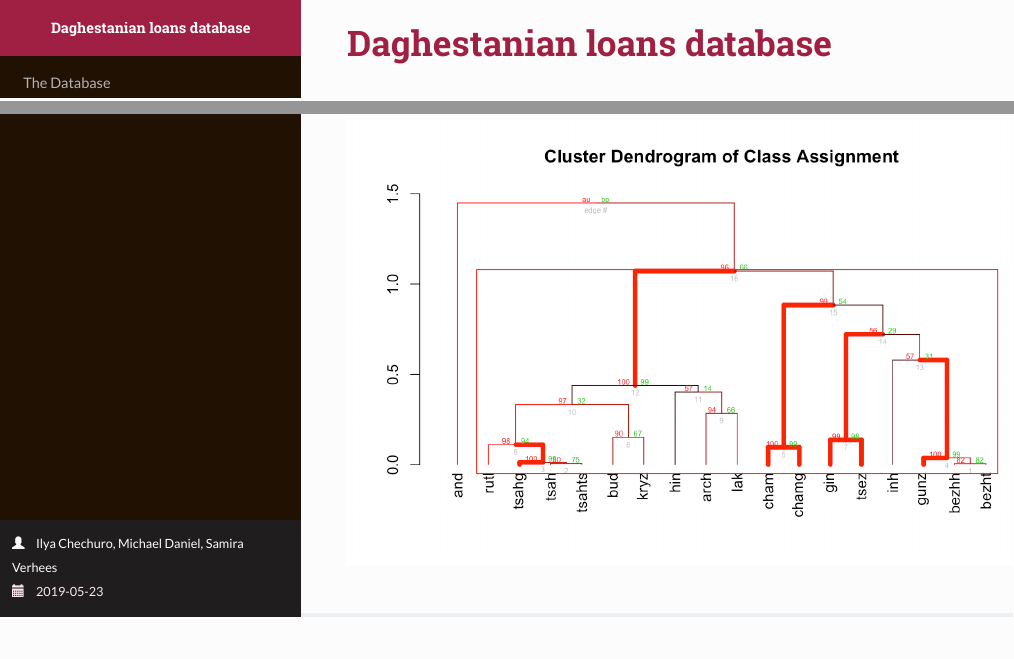
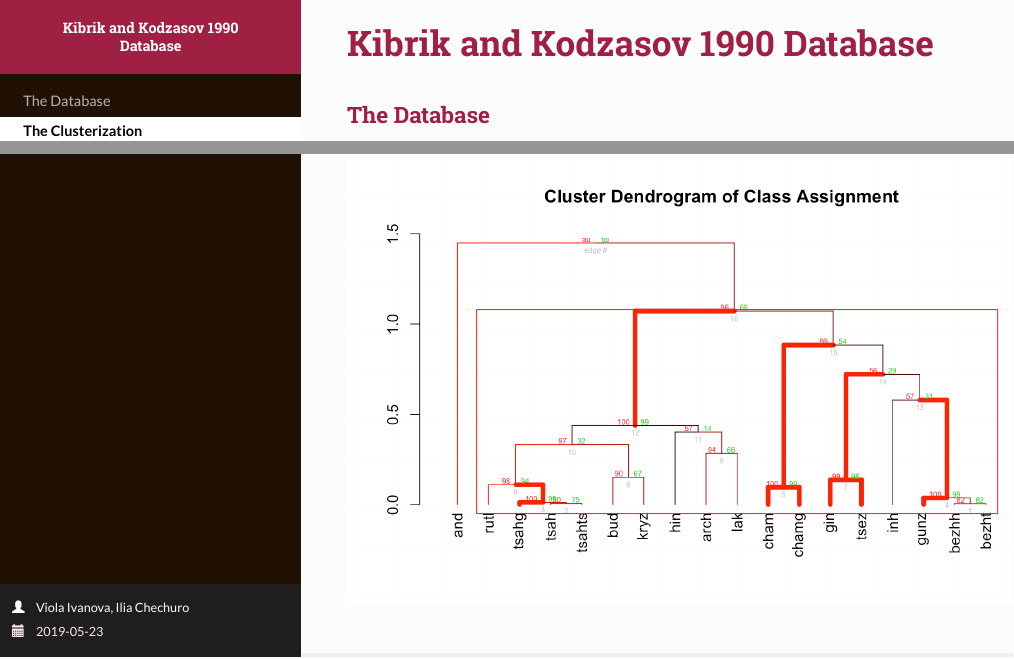
Before and after one commit to ilchec/ilchec.github.io, an R Markdown document (KiKoDatabase/KiKo.Rmd): the page in a window 1100 px wide, from its top, and a second part further down, joined at a grey line. The pictures show the output file KiKoDatabase/KiKo.html that the author committed with the source, opened offline.

```diff
--- a/KiKoDatabase/KiKo.Rmd
+++ b/KiKoDatabase/KiKo.Rmd
@@ -1,6 +1,6 @@
 ---
-title: "Daghestanian loans database"
-author: Ilya Chechuro, Michael Daniel, Samira Verhees
+title: "Kibrik and Kodzasov 1990 Database"
+author: Viola Ivanova, Ilia Chechuro
 date: "`r Sys.Date()`"
 output:
   rmdformats::readthedown:
```
Also changed, not shown: KiKoDatabase/KiKo.html.
